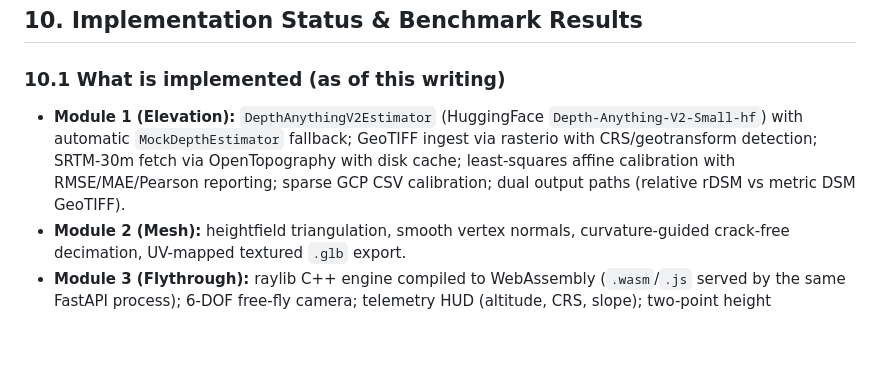
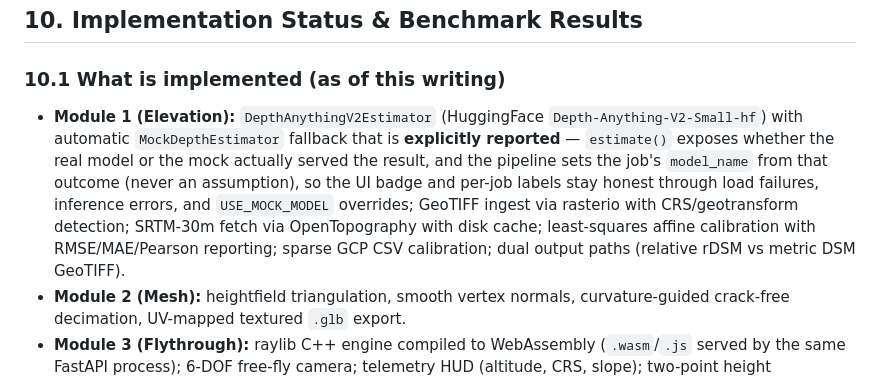
Before and after one commit to ParmarManthanrajsinh/DepthWizard, a Markdown page: REPORT.md, the part around the change. Drawn GitHub-style; blank space fills up the shorter version.

```diff
--- a/REPORT.md
+++ b/REPORT.md
@@ -175,7 +175,7 @@ One `git clone`, one build step for the engine (`build_wasm.sh`), one `uvicorn a
 
 ### 10.1 What is implemented (as of this writing)
 
-- **Module 1 (Elevation):** `DepthAnythingV2Estimator` (HuggingFace `Depth-Anything-V2-Small-hf`) with automatic `MockDepthEstimator` fallback; GeoTIFF ingest via rasterio with CRS/geotransform detection; SRTM-30m fetch via OpenTopography with disk cache; least-squares affine calibration with RMSE/MAE/Pearson reporting; sparse GCP CSV calibration; dual output paths (relative rDSM vs metric DSM GeoTIFF).
+- **Module 1 (Elevation):** `DepthAnythingV2Estimator` (HuggingFace `Depth-Anything-V2-Small-hf`) with automatic `MockDepthEstimator` fallback that is **explicitly reported** — `estimate()` exposes whether the real model or the mock actually served the result, and the pipeline sets the job's `model_name` from that outcome (never an assumption), so the UI badge and per-job labels stay honest through load failures, inference errors, and `USE_MOCK_MODEL` overrides; GeoTIFF ingest via rasterio with CRS/geotransform detection; SRTM-30m fetch via OpenTopography with disk cache; least-squares affine calibration with RMSE/MAE/Pearson reporting; sparse GCP CSV calibration; dual output paths (relative rDSM vs metric DSM GeoTIFF).
 - **Module 2 (Mesh):** heightfield triangulation, smooth vertex normals, curvature-guided crack-free decimation, UV-mapped textured `.glb` export.
 - **Module 3 (Flythrough):** raylib C++ engine compiled to WebAssembly (`.wasm`/`.js` served by the same FastAPI process); 6-DOF free-fly camera; telemetry HUD (altitude, CRS, slope); two-point height measurement probes; wireframe toggle.
 - **Module 4 (Web):** FastAPI + htmx/Jinja2 upload → job queue (SQLite/SQLAlchemy) → result partials; REST endpoints for job creation and mesh retrieval; Dockerfile.
```
Also changed, not shown: ANALYSIS.md (+1 -1 lines), README.md (+12 -10 lines).
